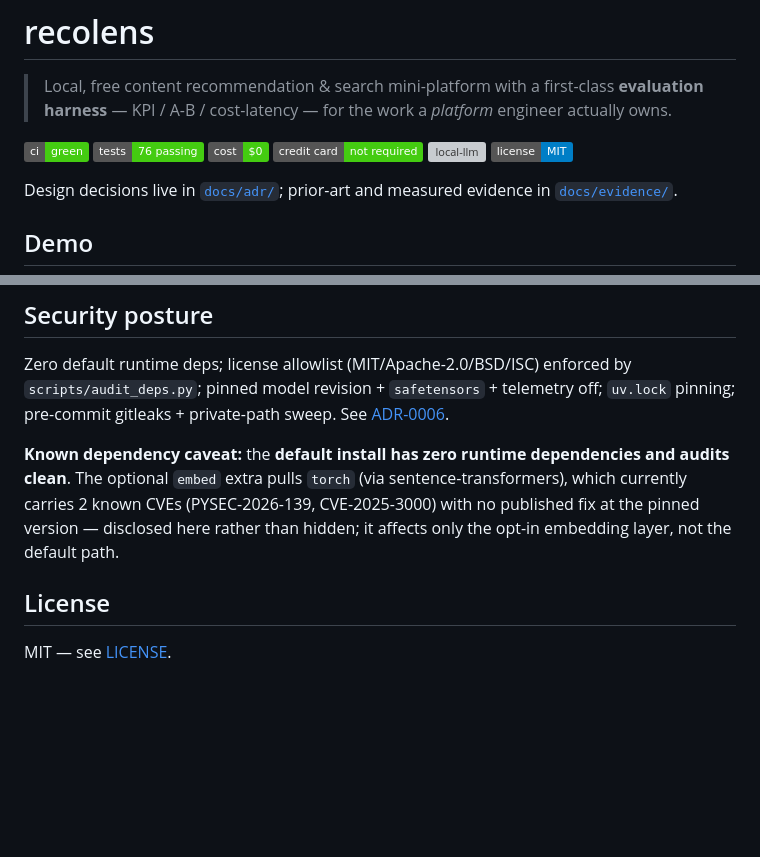
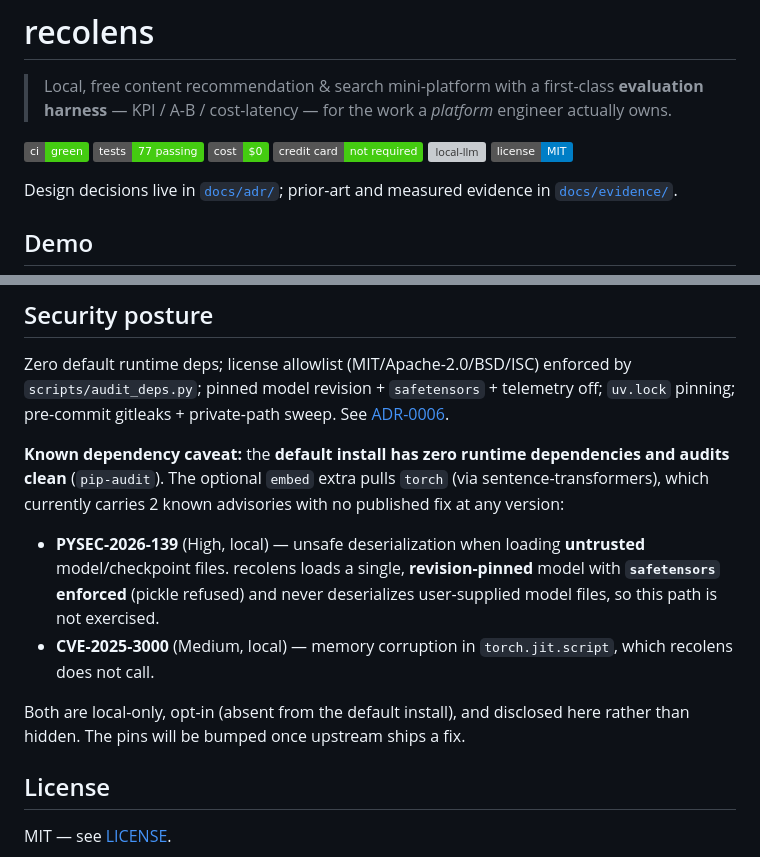
Before and after one commit to leagames0221-sys/recolens, a Markdown page: README.md, 2 parts joined by grey strips. Rendered like a GitHub page; badges without logos; blank space fills up the shorter version; grey boxes are pictures that could not be loaded.

Commit message:
README: fix test badge (77), sharpen torch CVE disclosure with reachability
- tests badge 76 -> 77 (actual: 77 passed)
- dependency caveat now names each advisory (PYSEC-2026-139 / CVE-2025-3000),
  both local-only with no upstream fix, and explains why neither path is
  exercised: revision-pinned model + safetensors enforced (no untrusted
  deserialization); torch.jit.script is not called

Co-Authored-By: Claude Opus 4.8 <noreply@anthropic.com>

```diff
--- a/README.md
+++ b/README.md
@@ -5,7 +5,7 @@
 > engineer actually owns.
 
 ![ci](https://img.shields.io/badge/ci-green-brightgreen)
-![tests](https://img.shields.io/badge/tests-76%20passing-brightgreen)
+![tests](https://img.shields.io/badge/tests-77%20passing-brightgreen)
 ![free](https://img.shields.io/badge/cost-%240-brightgreen)
 ![no-card](https://img.shields.io/badge/credit_card-not_required-brightgreen)
 ![local-llm](https://img.shields.io/badge/LLM-local%2Foptional-blue)
@@ -139,10 +139,19 @@ Zero default runtime deps; license allowlist (MIT/Apache-2.0/BSD/ISC) enforced b
 [ADR-0006](docs/adr/ADR-0006-supply-chain-defense.md).
 
 **Known dependency caveat:** the **default install has zero runtime dependencies
-and audits clean**. The optional `embed` extra pulls `torch` (via
-sentence-transformers), which currently carries 2 known CVEs (PYSEC-2026-139,
-CVE-2025-3000) with no published fix at the pinned version — disclosed here rather
-than hidden; it affects only the opt-in embedding layer, not the default path.
+and audits clean** (`pip-audit`). The optional `embed` extra pulls `torch` (via
+sentence-transformers), which currently carries 2 known advisories with no published
+fix at any version:
+
+- **PYSEC-2026-139** (High, local) — unsafe deserialization when loading **untrusted**
+  model/checkpoint files. recolens loads a single, **revision-pinned** model with
+  **`safetensors` enforced** (pickle refused) and never deserializes user-supplied
+  model files, so this path is not exercised.
+- **CVE-2025-3000** (Medium, local) — memory corruption in `torch.jit.script`, which
+  recolens does not call.
+
+Both are local-only, opt-in (absent from the default install), and disclosed here
+rather than hidden. The pins will be bumped once upstream ships a fix.
 
 ## License
 
```
